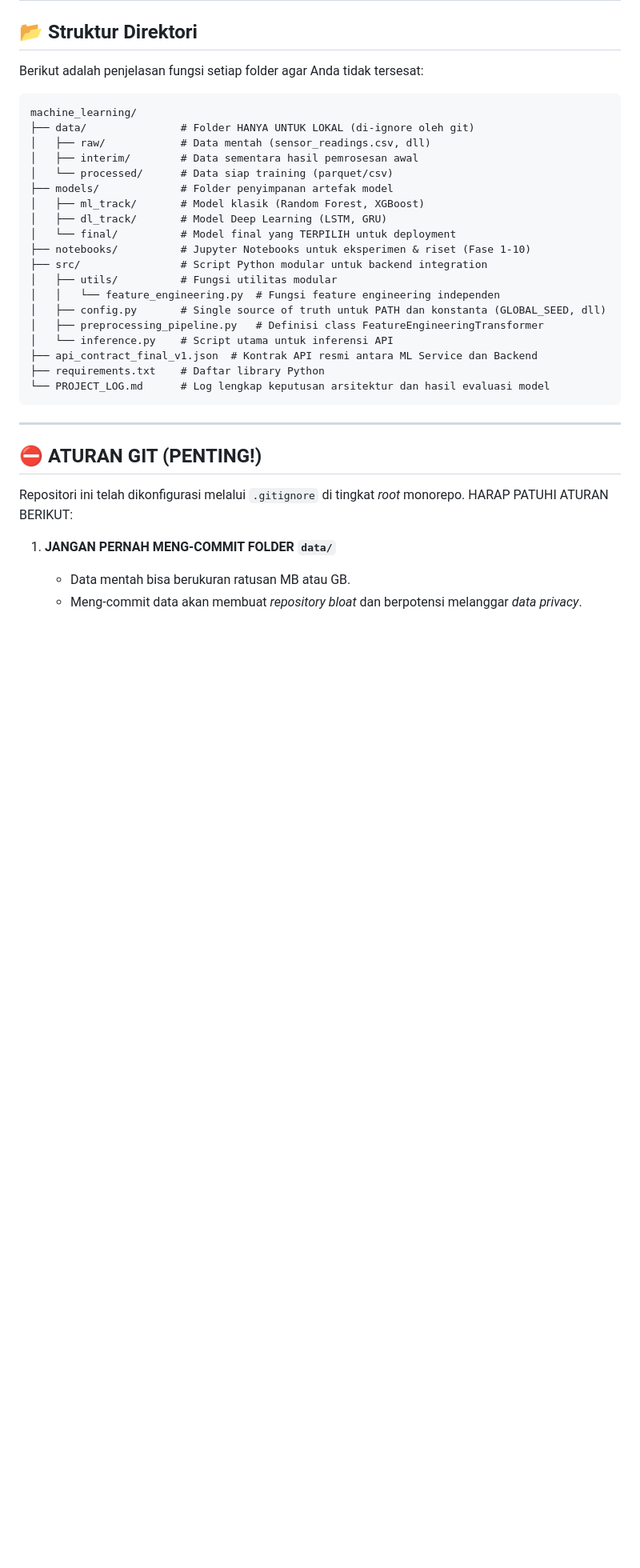
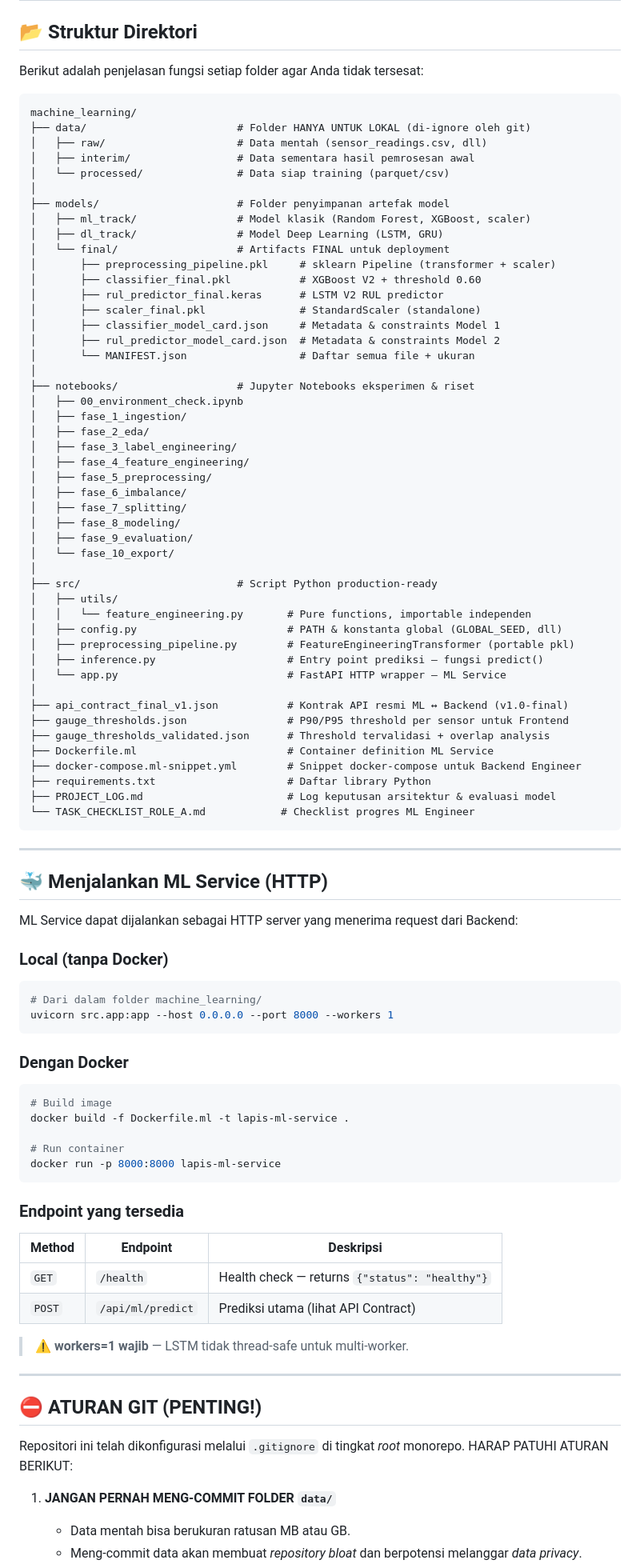
Before and after one commit to ZeroZennn/predictive-maintenance-monorepo, a Markdown page: machine_learning/README_ML.md, the part around one of its changes. Shown at 80% size. Drawn GitHub-style; blank space fills up the shorter version.

Commit message:
feat:project-readme

````diff
--- a/machine_learning/README_ML.md
+++ b/machine_learning/README_ML.md
@@ -48,25 +49,82 @@ Berikut adalah penjelasan fungsi setiap folder agar Anda tidak tersesat:
 
 ```text
 machine_learning/
-├── data/               # Folder HANYA UNTUK LOKAL (di-ignore oleh git)
-│   ├── raw/            # Data mentah (sensor_readings.csv, dll)
-│   ├── interim/        # Data sementara hasil pemrosesan awal
-│   └── processed/      # Data siap training (parquet/csv)
-├── models/             # Folder penyimpanan artefak model
-│   ├── ml_track/       # Model klasik (Random Forest, XGBoost)
-│   ├── dl_track/       # Model Deep Learning (LSTM, GRU)
-│   └── final/          # Model final yang TERPILIH untuk deployment
-├── notebooks/          # Jupyter Notebooks untuk eksperimen & riset (Fase 1-10)
-├── src/                # Script Python modular untuk backend integration
-│   ├── utils/          # Fungsi utilitas modular
-│   │   └── feature_engineering.py  # Fungsi feature engineering independen
-│   ├── config.py       # Single source of truth untuk PATH dan konstanta (GLOBAL_SEED, dll)
-│   ├── preprocessing_pipeline.py   # Definisi class FeatureEngineeringTransformer
-│   └── inference.py    # Script utama untuk inferensi API
-├── api_contract_final_v1.json  # Kontrak API resmi antara ML Service dan Backend
-├── requirements.txt    # Daftar library Python
-└── PROJECT_LOG.md      # Log lengkap keputusan arsitektur dan hasil evaluasi model
+├── data/                        # Folder HANYA UNTUK LOKAL (di-ignore oleh git)
+│   ├── raw/                     # Data mentah (sensor_readings.csv, dll)
+│   ├── interim/                 # Data sementara hasil pemrosesan awal
+│   └── processed/               # Data siap training (parquet/csv)
+│
+├── models/                      # Folder penyimpanan artefak model
+│   ├── ml_track/                # Model klasik (Random Forest, XGBoost, scaler)
+│   ├── dl_track/                # Model Deep Learning (LSTM, GRU)
+│   └── final/                   # Artifacts FINAL untuk deployment
+│       ├── preprocessing_pipeline.pkl     # sklearn Pipeline (transformer + scaler)
+│       ├── classifier_final.pkl           # XGBoost V2 + threshold 0.60
+│       ├── rul_predictor_final.keras      # LSTM V2 RUL predictor
+│       ├── scaler_final.pkl               # StandardScaler (standalone)
+│       ├── classifier_model_card.json     # Metadata & constraints Model 1
+│       ├── rul_predictor_model_card.json  # Metadata & constraints Model 2
+│       └── MANIFEST.json                  # Daftar semua file + ukuran
+│
+├── notebooks/                   # Jupyter Notebooks eksperimen & riset
+│   ├── 00_environment_check.ipynb
+│   ├── fase_1_ingestion/
+│   ├── fase_2_eda/
+│   ├── fase_3_label_engineering/
+│   ├── fase_4_feature_engineering/
+│   ├── fase_5_preprocessing/
+│   ├── fase_6_imbalance/
+│   ├── fase_7_splitting/
+│   ├── fase_8_modeling/
+│   ├── fase_9_evaluation/
+│   └── fase_10_export/
+│
+├── src/                         # Script Python production-ready
+│   ├── utils/
+│   │   └── feature_engineering.py       # Pure functions, importable independen
+│   ├── config.py                        # PATH & konstanta global (GLOBAL_SEED, dll)
+│   ├── preprocessing_pipeline.py        # FeatureEngineeringTransformer (portable pkl)
+│   ├── inference.py                     # Entry point prediksi — fungsi predict()
+│   └── app.py                           # FastAPI HTTP wrapper — ML Service
+│
+├── api_contract_final_v1.json           # Kontrak API resmi ML ↔ Backend (v1.0-final)
+├── gauge_thresholds.json                # P90/P95 threshold per sensor untuk Frontend
+├── gauge_thresholds_validated.json      # Threshold tervalidasi + overlap analysis
+├── Dockerfile.ml                        # Container definition ML Service
+├── docker-compose.ml-snippet.yml        # Snippet docker-compose untuk Backend Engineer
+├── requirements.txt                     # Daftar library Python
+├── PROJECT_LOG.md                       # Log keputusan arsitektur & evaluasi model
+└── TASK_CHECKLIST_ROLE_A.md            # Checklist progres ML Engineer
 ```
+
+---
+
+## 🐳 Menjalankan ML Service (HTTP)
+
+ML Service dapat dijalankan sebagai HTTP server yang menerima request dari Backend:
+
+### Local (tanpa Docker)
+```bash
+# Dari dalam folder machine_learning/
+uvicorn src.app:app --host 0.0.0.0 --port 8000 --workers 1
+```
+
+### Dengan Docker
+```bash
+# Build image
+docker build -f Dockerfile.ml -t lapis-ml-service .
+
+# Run container
+docker run -p 8000:8000 lapis-ml-service
+```
+
+### Endpoint yang tersedia
+| Method | Endpoint | Deskripsi |
+|---|---|---|
+| `GET` | `/health` | Health check — returns `{"status": "healthy"}` |
+| `POST` | `/api/ml/predict` | Prediksi utama (lihat API Contract) |
+
+> ⚠️ **workers=1 wajib** — LSTM tidak thread-safe untuk multi-worker.
 
 ---
 
````
Also changed, not shown: other parts of machine_learning/README_ML.md (+31 -6 lines), README.md (+407 -0 lines).
